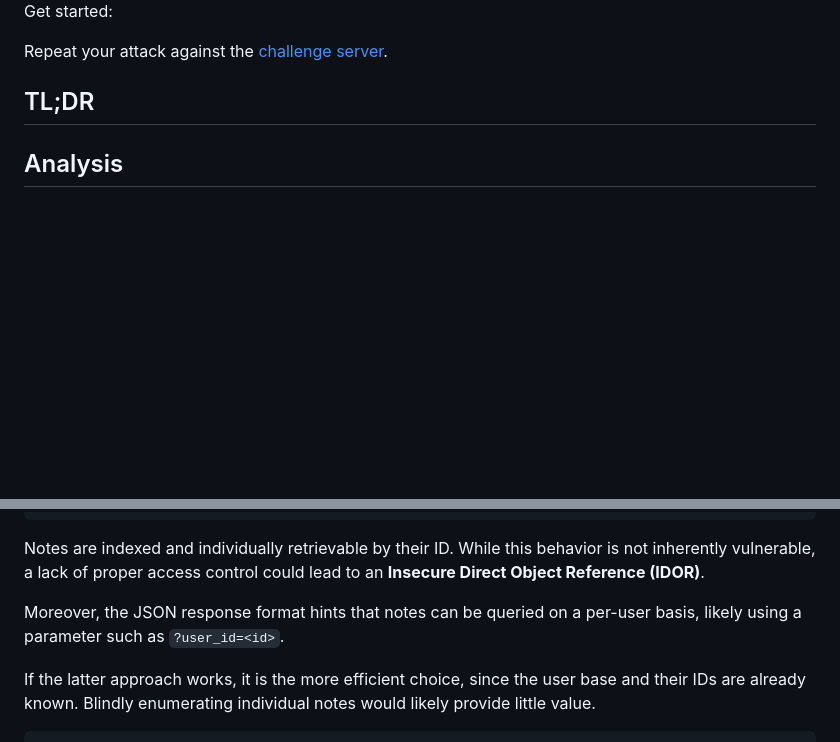
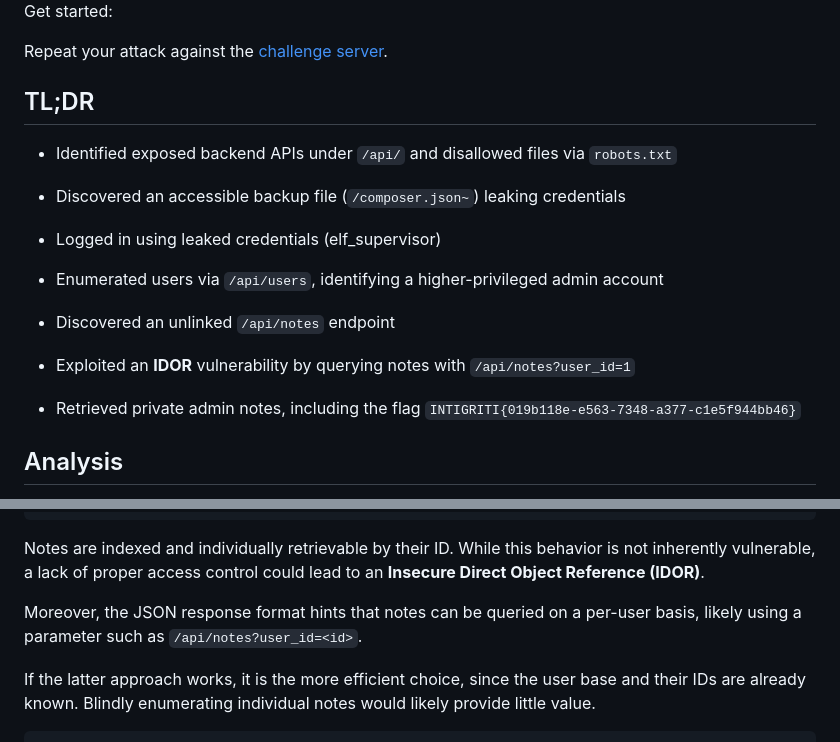
Before and after one commit to Franc-Zar/CTFsWriteups, a Markdown page: intigriti/december-challenge-SantaCloud/README.md, 2 parts joined by grey strips. Rendered like a GitHub page; blank space fills up the shorter version.

Commit message:
improved santacloud writeup

```diff
--- a/intigriti/december-challenge-SantaCloud/README.md
+++ b/intigriti/december-challenge-SantaCloud/README.md
@@ -19,6 +19,20 @@ Get started:
 Repeat your attack against the [challenge server](https://santacloud.intigriti.io/home).
 
 ## TL;DR
+
+* Identified exposed backend APIs under `/api/` and disallowed files via `robots.txt`
+
+* Discovered an accessible backup file (`/composer.json~`) leaking credentials
+
+* Logged in using leaked credentials (elf_supervisor)
+
+* Enumerated users via `/api/users`, identifying a higher-privileged admin account
+
+* Discovered an unlinked `/api/notes` endpoint
+
+* Exploited an **IDOR** vulnerability by querying notes with `/api/notes?user_id=1`
+
+* Retrieved private admin notes, including the flag `INTIGRITI{019b118e-e563-7348-a377-c1e5f944bb46}`
 
 ## Analysis
 
@@ -258,7 +272,7 @@ const url = noteId ? `/api/notes/${noteId}` : "/api/notes";
 Notes are indexed and individually retrievable by their ID.
 While this behavior is not inherently vulnerable, a lack of proper access control could lead to an **Insecure Direct Object Reference (IDOR)**.
 
-Moreover, the JSON response format hints that notes can be queried on a per-user basis, likely using a parameter such as `?user_id=<id>`.
+Moreover, the JSON response format hints that notes can be queried on a per-user basis, likely using a parameter such as `/api/notes?user_id=<id>`.
 
 If the latter approach works, it is the more efficient choice, since the user base and their IDs are already known.
 Blindly enumerating individual notes would likely provide little value.
```
